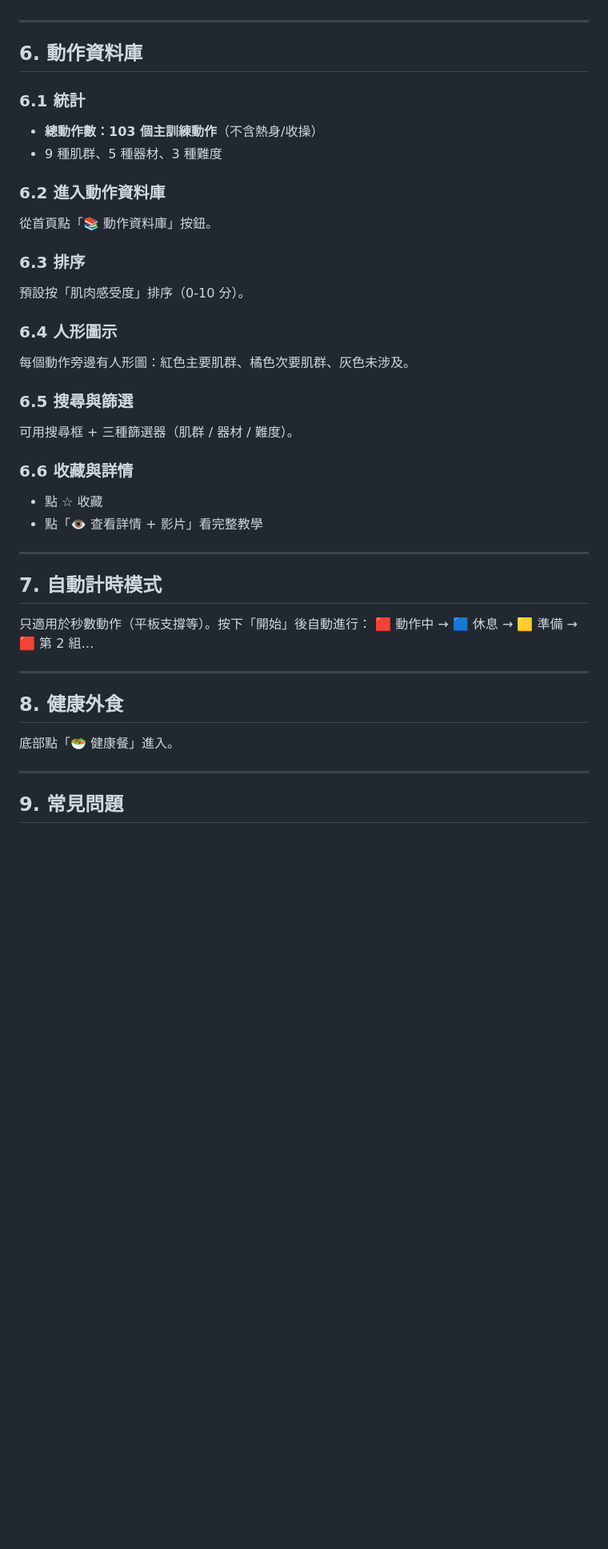
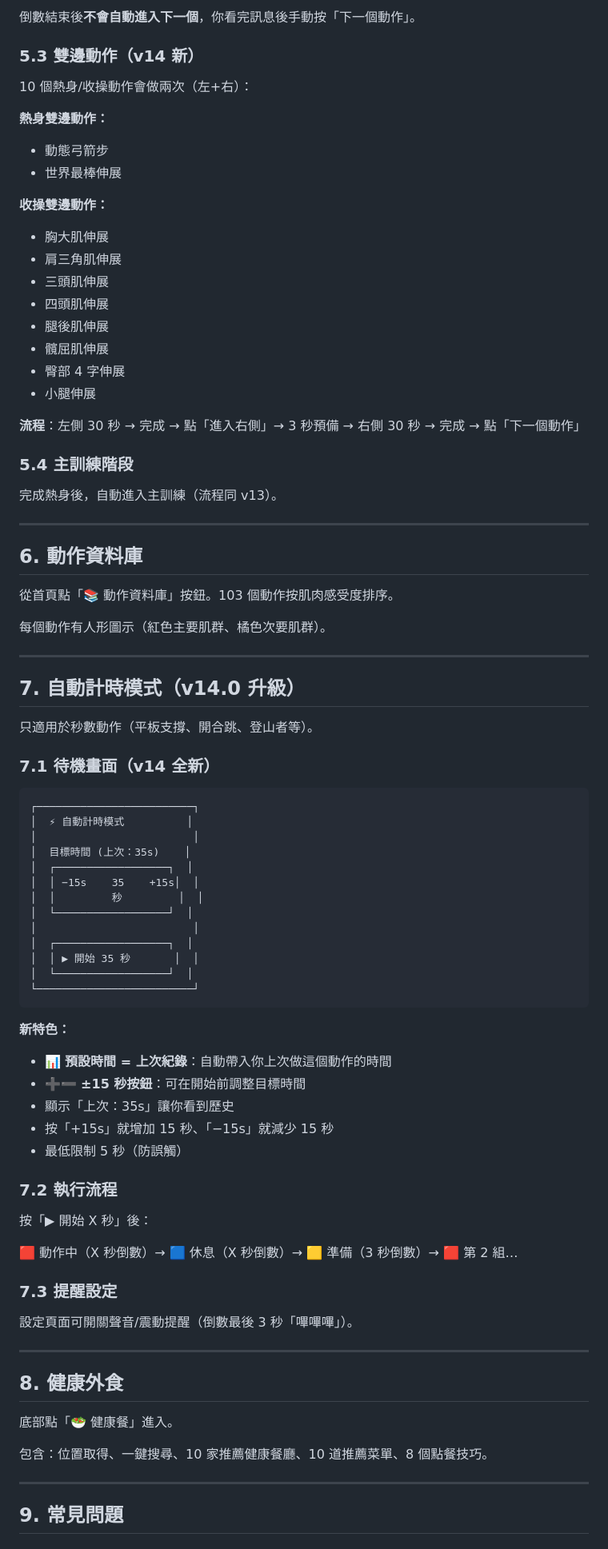
Before and after one commit to chunkaiw3874/Fittrack, a Markdown page: USER_GUIDE.md, the part around one of its changes. Shown at 80% size. Drawn GitHub-style; blank space fills up the shorter version.

````diff
--- a/USER_GUIDE.md
+++ b/USER_GUIDE.md
@@ -299,40 +203,80 @@ App 內建 **5 個**訓練模板：
+倒數結束後**不會自動進入下一個**，你看完訊息後手動按「下一個動作」。
+
+### 5.3 雙邊動作（v14 新）
+
+10 個熱身/收操動作會做兩次（左+右）：
+
+**熱身雙邊動作：**
+
+- 動態弓箭步
+- 世界最棒伸展
+
+**收操雙邊動作：**
+
+- 胸大肌伸展
+- 肩三角肌伸展
+- 三頭肌伸展
+- 四頭肌伸展
+- 腿後肌伸展
+- 髖屈肌伸展
+- 臀部 4 字伸展
+- 小腿伸展
+
+**流程**：左側 30 秒 → 完成 → 點「進入右側」→ 3 秒預備 → 右側 30 秒 → 完成 → 點「下一個動作」
+
+### 5.4 主訓練階段
+
+完成熱身後，自動進入主訓練（流程同 v13）。
 
 -----
 
 ## 6. 動作資料庫
 
-### 6.1 統計
+從首頁點「📚 動作資料庫」按鈕。103 個動作按肌肉感受度排序。
 
-- **總動作數：103 個主訓練動作**（不含熱身/收操）
-- 9 種肌群、5 種器材、3 種難度
-
-### 6.2 進入動作資料庫
-
-從首頁點「📚 動作資料庫」按鈕。
-
-### 6.3 排序
-
-預設按「肌肉感受度」排序（0-10 分）。
-
-### 6.4 人形圖示
-
-每個動作旁邊有人形圖：紅色主要肌群、橘色次要肌群、灰色未涉及。
-
-### 6.5 搜尋與篩選
-
-可用搜尋框 + 三種篩選器（肌群 / 器材 / 難度）。
-
-### 6.6 收藏與詳情
-
-- 點 ☆ 收藏
-- 點「👁 查看詳情 + 影片」看完整教學
+每個動作有人形圖示（紅色主要肌群、橘色次要肌群）。
 
 -----
 
-## 7. 自動計時模式
+## 7. 自動計時模式（v14.0 升級）
 
-只適用於秒數動作（平板支撐等）。按下「開始」後自動進行：
-🟥 動作中 → 🟦 休息 → 🟨 準備 → 🟥 第 2 組…
+只適用於秒數動作（平板支撐、開合跳、登山者等）。
+
+### 7.1 待機畫面（v14 全新）
+
+```
+┌─────────────────────────┐
+│  ⚡ 自動計時模式          │
+│                         │
+│  目標時間 (上次：35s)    │
+│  ┌──────────────────┐  │
+│  │ −15s    35    +15s│  │
+│  │         秒         │  │
+│  └──────────────────┘  │
+│                         │
+│  ┌──────────────────┐  │
+│  │ ▶ 開始 35 秒       │  │
+│  └──────────────────┘  │
+└─────────────────────────┘
+```
+
+**新特色：**
+
+- 📊 **預設時間 = 上次紀錄**：自動帶入你上次做這個動作的時間
+- ➕➖ **±15 秒按鈕**：可在開始前調整目標時間
+- 顯示「上次：35s」讓你看到歷史
+- 按「+15s」就增加 15 秒、「−15s」就減少 15 秒
+- 最低限制 5 秒（防誤觸）
+
+### 7.2 執行流程
+
+按「▶ 開始 X 秒」後：
+
+🟥 動作中（X 秒倒數）→ 🟦 休息（X 秒倒數）→ 🟨 準備（3 秒倒數）→ 🟥 第 2 組…
+
+### 7.3 提醒設定
+
+設定頁面可開關聲音/震動提醒（倒數最後 3 秒「嗶嗶嗶」）。
 
 -----
 
@@ -340,6 +284,8 @@ App 內建 **5 個**訓練模板：
 
 底部點「🥗 健康餐」進入。
 
+包含：位置取得、一鍵搜尋、10 家推薦健康餐廳、10 道推薦菜單、8 個點餐技巧。
+
 -----
 
 ## 9. 常見問題
````
Also changed, not shown: other parts of USER_GUIDE.md (+175 -240 lines).
